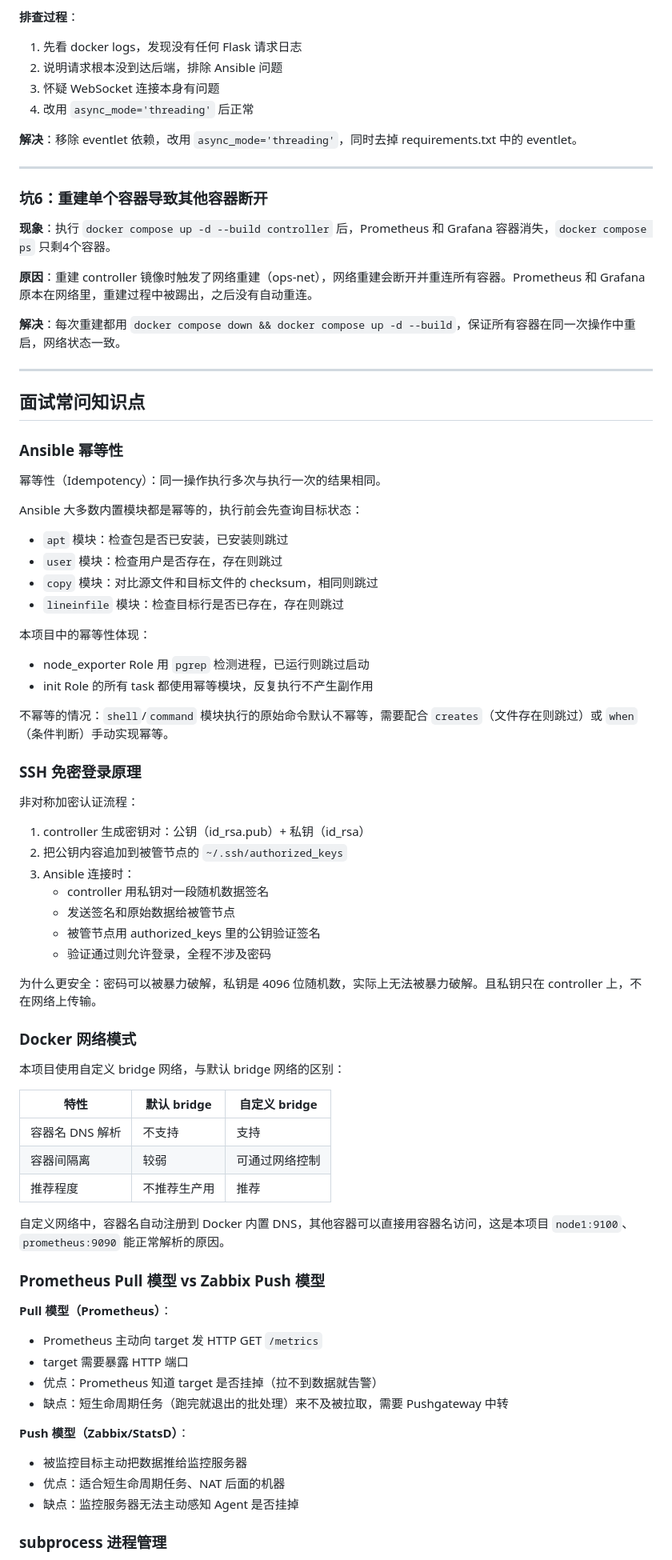
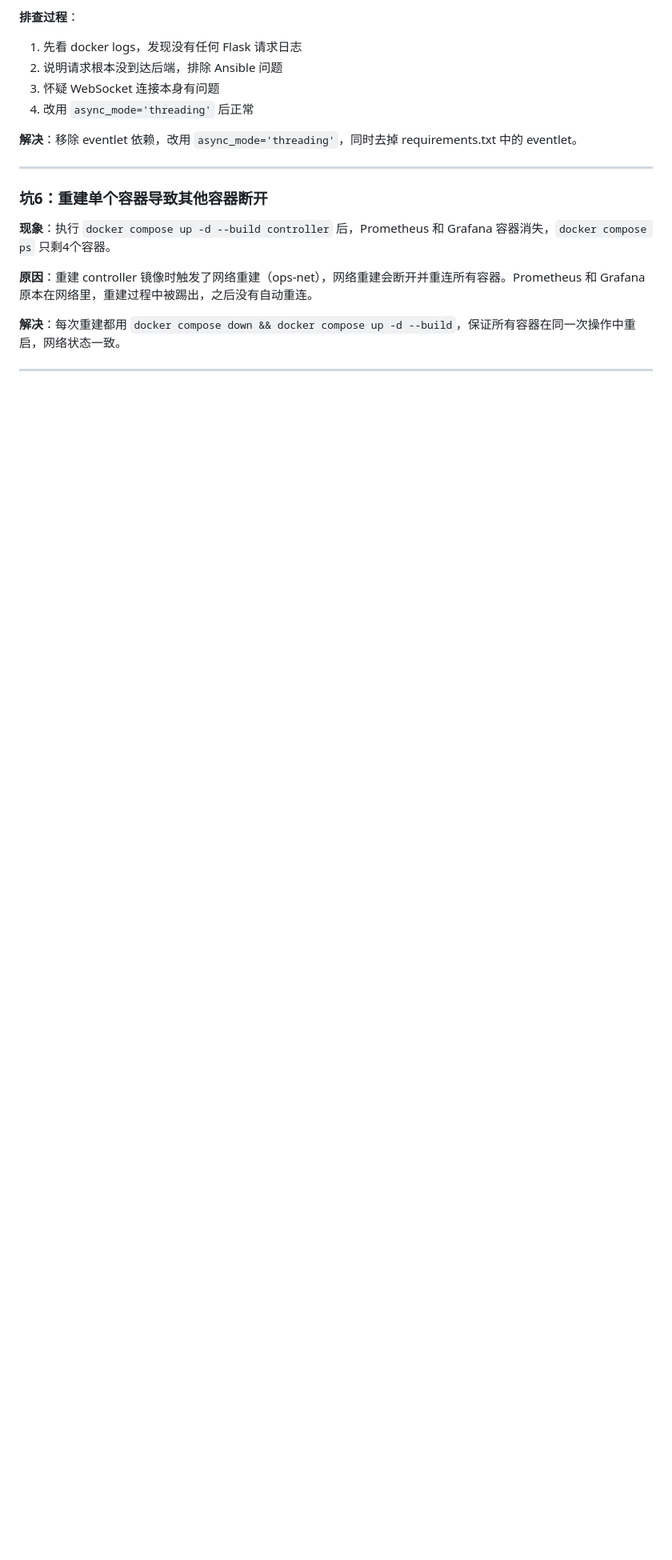
Before and after one commit to SSSSS0828/ansible-ops-platform, a Markdown page: readme.md, the part around one of its changes. Shown at 80% size. Rendered like a GitHub page; blank space fills up the shorter version.

```diff
--- a/readme.md
+++ b/readme.md
@@ -1013,63 +1013,3 @@ docker compose logs controller
 **解决**：每次重建都用 `docker compose down && docker compose up -d --build`，保证所有容器在同一次操作中重启，网络状态一致。
 
 ---
-
-## 面试常问知识点
-
-### Ansible 幂等性
-
-幂等性（Idempotency）：同一操作执行多次与执行一次的结果相同。
-
-Ansible 大多数内置模块都是幂等的，执行前会先查询目标状态：
-- `apt` 模块：检查包是否已安装，已安装则跳过
-- `user` 模块：检查用户是否存在，存在则跳过
-- `copy` 模块：对比源文件和目标文件的 checksum，相同则跳过
-- `lineinfile` 模块：检查目标行是否已存在，存在则跳过
-
-本项目中的幂等性体现：
-- node_exporter Role 用 `pgrep` 检测进程，已运行则跳过启动
-- init Role 的所有 task 都使用幂等模块，反复执行不产生副作用
-
-不幂等的情况：`shell`/`command` 模块执行的原始命令默认不幂等，需要配合 `creates`（文件存在则跳过）或 `when`（条件判断）手动实现幂等。
-
-### SSH 免密登录原理
-
-非对称加密认证流程：
-
-1. controller 生成密钥对：公钥（id_rsa.pub）+ 私钥（id_rsa）
-2. 把公钥内容追加到被管节点的 `~/.ssh/authorized_keys`
-3. Ansible 连接时：
-   - controller 用私钥对一段随机数据签名
-   - 发送签名和原始数据给被管节点
-   - 被管节点用 authorized_keys 里的公钥验证签名
-   - 验证通过则允许登录，全程不涉及密码
-
-为什么更安全：密码可以被暴力破解，私钥是 4096 位随机数，实际上无法被暴力破解。且私钥只在 controller 上，不在网络上传输。
-
-### Docker 网络模式
-
-本项目使用自定义 bridge 网络，与默认 bridge 网络的区别：
-
-| 特性 | 默认 bridge | 自定义 bridge |
-|------|------------|--------------|
-| 容器名 DNS 解析 | 不支持 | 支持 |
-| 容器间隔离 | 较弱 | 可通过网络控制 |
-| 推荐程度 | 不推荐生产用 | 推荐 |
-
-自定义网络中，容器名自动注册到 Docker 内置 DNS，其他容器可以直接用容器名访问，这是本项目 `node1:9100`、`prometheus:9090` 能正常解析的原因。
-
-### Prometheus Pull 模型 vs Zabbix Push 模型
-
-**Pull 模型（Prometheus）**：
-- Prometheus 主动向 target 发 HTTP GET `/metrics`
-- target 需要暴露 HTTP 端口
-- 优点：Prometheus 知道 target 是否挂掉（拉不到数据就告警）
-- 缺点：短生命周期任务（跑完就退出的批处理）来不及被拉取，需要 Pushgateway 中转
-
-**Push 模型（Zabbix/StatsD）**：
-- 被监控目标主动把数据推给监控服务器
-- 优点：适合短生命周期任务、NAT 后面的机器
-- 缺点：监控服务器无法主动感知 Agent 是否挂掉
-
-### subprocess 进程管理
-
```
Also changed, not shown: other parts of readme.md (+0 -16 lines).
